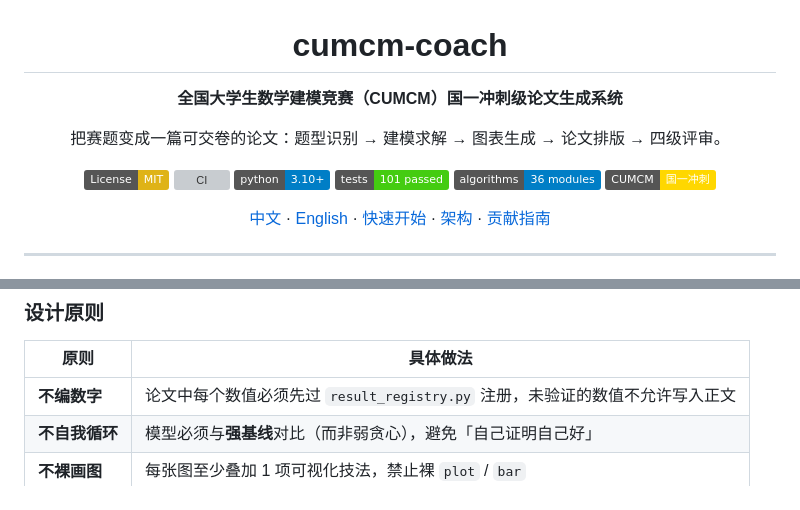
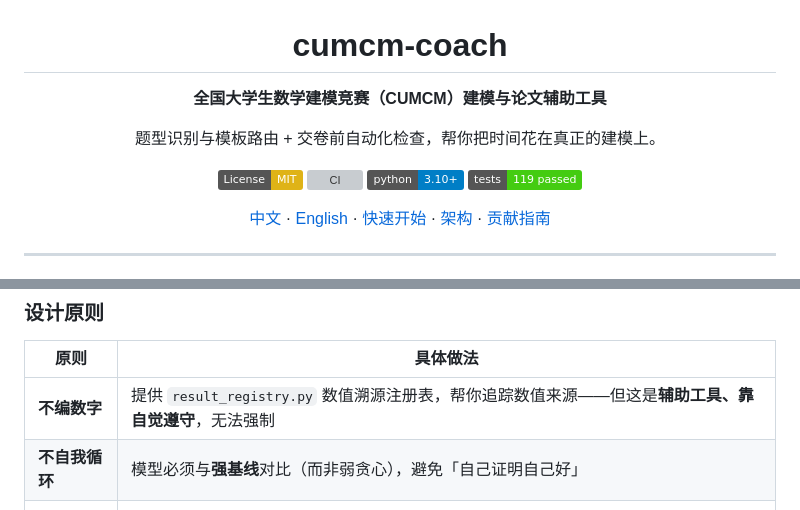
Before and after one commit to tianguangpu/cumcm-coach, a Markdown page: README.md, 2 parts joined by grey strips. Drawn GitHub-style; badges without logos; grey boxes are pictures that could not be loaded.

```diff
--- a/README.md
+++ b/README.md
@@ -2,16 +2,14 @@
 
 # cumcm-coach
 
-**全国大学生数学建模竞赛（CUMCM）国一冲刺级论文生成系统**
+**全国大学生数学建模竞赛（CUMCM）建模与论文辅助工具**
 
-把赛题变成一篇可交卷的论文：题型识别 → 建模求解 → 图表生成 → 论文排版 → 四级评审。
+题型识别与模板路由 + 交卷前自动化检查，帮你把时间花在真正的建模上。
 
 [![License: MIT](https://img.shields.io/badge/License-MIT-yellow.svg)](LICENSE)
 [![CI](https://github.com/tianguangpu/cumcm-coach/actions/workflows/ci.yml/badge.svg)](https://github.com/tianguangpu/cumcm-coach/actions/workflows/ci.yml)
 [![Python](https://img.shields.io/badge/python-3.10%2B-blue.svg)](pyproject.toml)
-[![Tests](https://img.shields.io/badge/tests-101%20passed-brightgreen.svg)](tests/)
-[![Algorithms](https://img.shields.io/badge/algorithms-36%20modules-informational.svg)](algorithms/)
-[![CUMCM](https://img.shields.io/badge/CUMCM-国一冲刺-gold.svg)](#)
+[![Tests](https://img.shields.io/badge/tests-119%20passed-brightgreen.svg)](tests/)
 
 [中文](README.md) · [English](README.en.md) · [快速开始](#快速开始) · [架构](#架构设计) · [贡献指南](CONTRIBUTING.md)
 
@@ -54,7 +52,7 @@ python scripts/run_all.py --team "202600001" --members "张三,李四,王五" --
 
 | 原则 | 具体做法 |
 |------|---------|
-| **不编数字** | 论文中每个数值必须先过 `result_registry.py` 注册，未验证的数值不允许写入正文 |
+| **不编数字** | 提供 `result_registry.py` 数值溯源注册表，帮你追踪数值来源——但这是**辅助工具、靠自觉遵守**，无法强制 |
 | **不自我循环** | 模型必须与**强基线**对比（而非弱贪心），避免「自己证明自己好」 |
 | **不裸画图** | 每张图至少叠加 1 项可视化技法，禁止裸 `plot` / `bar` |
 | **不藏短板** | 假设误差逐项量化，灵敏度分析必须报出敏感参数，不粉饰 |
```
Also changed, not shown: SKILL.md (+5 -5 lines).
